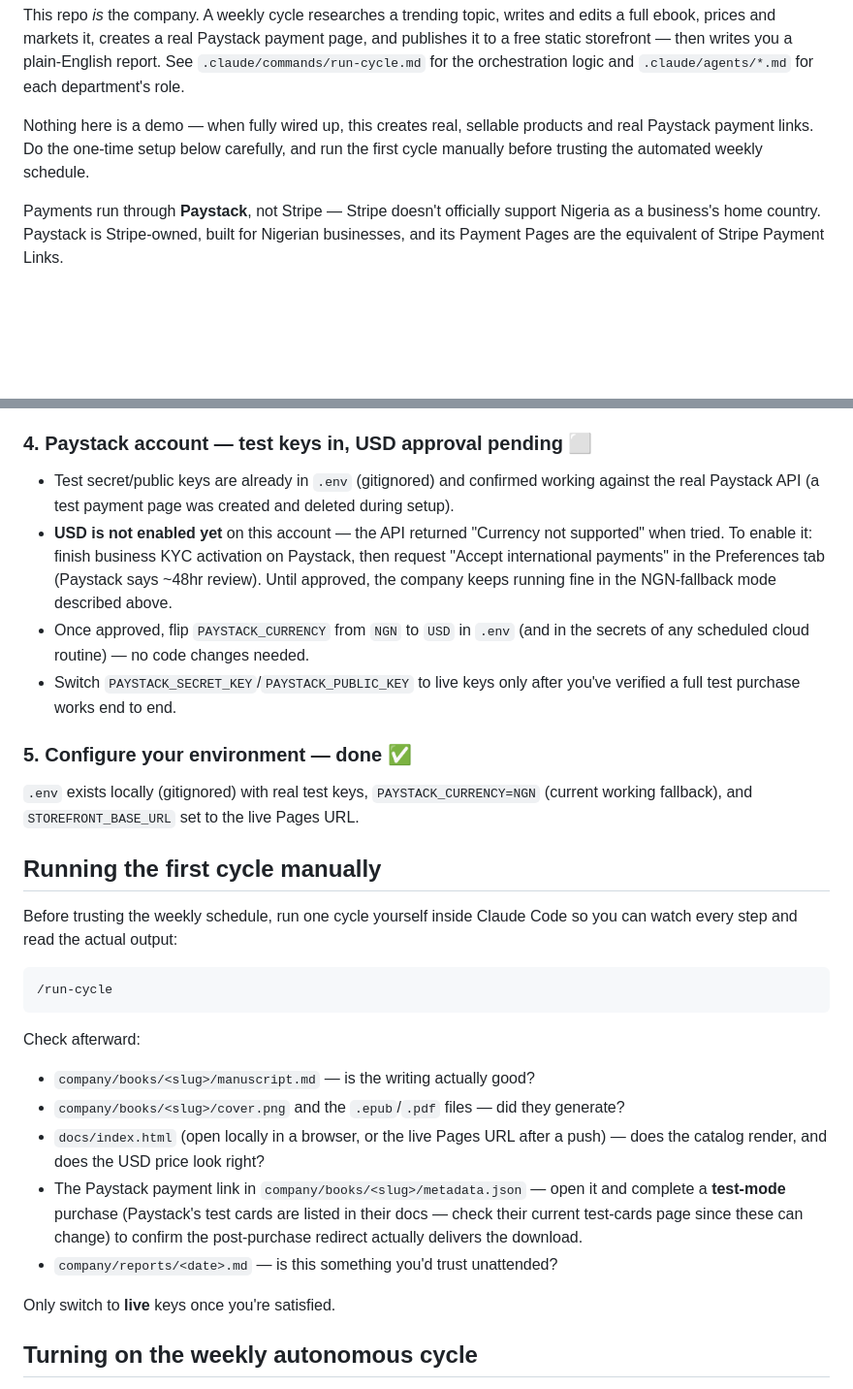
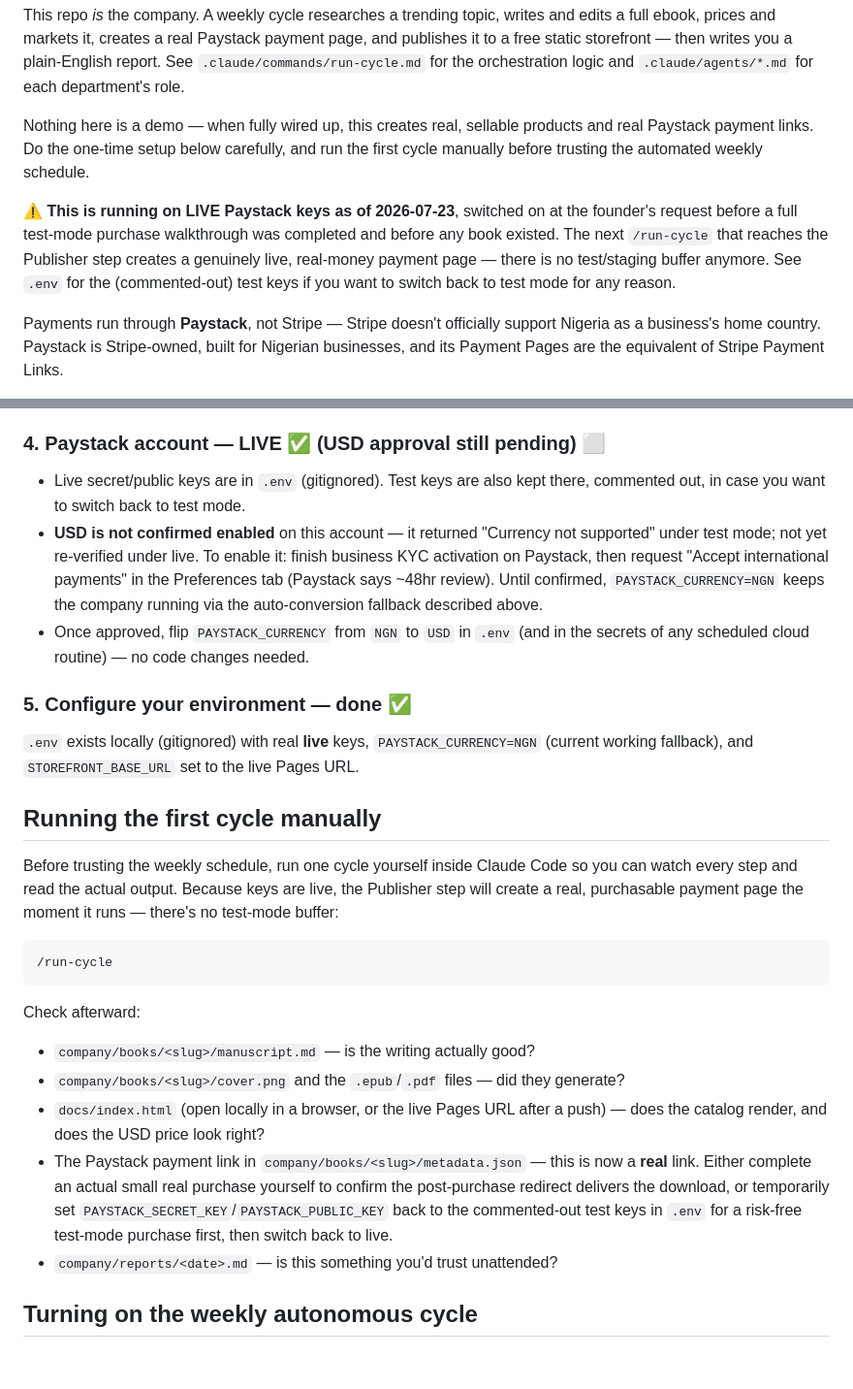
Before and after one commit to koladeoruku/ai-ebook-company, a Markdown page: README.md, 2 parts joined by grey strips. Shown at 97% size. GitHub-like rendering; blank space fills up the shorter version.

Commit message:
Document switch to live Paystack keys
Founder switched from test to live keys before a full test-mode purchase
walkthrough and before any book existed. README now flags this clearly:
the next /run-cycle that reaches the Publisher step creates a real,
purchasable payment page. No code changes -- .env (gitignored) holds the
actual keys and is untouched by this commit.

Co-Authored-By: Claude Sonnet 5 <noreply@anthropic.com>

````diff
--- a/README.md
+++ b/README.md
@@ -9,6 +9,13 @@ See `.claude/commands/run-cycle.md` for the orchestration logic and
 Nothing here is a demo — when fully wired up, this creates real, sellable products
 and real Paystack payment links. Do the one-time setup below carefully, and run the
 first cycle manually before trusting the automated weekly schedule.
+
+**⚠️ This is running on LIVE Paystack keys as of 2026-07-23**, switched on at the
+founder's request before a full test-mode purchase walkthrough was completed and
+before any book existed. The next `/run-cycle` that reaches the Publisher step
+creates a genuinely live, real-money payment page — there is no test/staging
+buffer anymore. See `.env` for the (commented-out) test keys if you want to
+switch back to test mode for any reason.
 
 Payments run through **Paystack**, not Stripe — Stripe doesn't officially support
 Nigeria as a business's home country. Paystack is Stripe-owned, built for Nigerian
@@ -54,30 +61,30 @@ Installed via `pip install -r requirements.txt` (`requests`, `Pillow`).
   a branch — that's why the storefront lives at `docs/`, not `storefront/`)
 - Live storefront URL: **https://koladeoruku.github.io/ai-ebook-company/**
 
-### 4. Paystack account — test keys in, USD approval pending ⬜
+### 4. Paystack account — LIVE ✅ (USD approval still pending) ⬜
 
-- Test secret/public keys are already in `.env` (gitignored) and confirmed working
-  against the real Paystack API (a test payment page was created and deleted
-  during setup).
-- **USD is not enabled yet** on this account — the API returned "Currency not
-  supported" when tried. To enable it: finish business KYC activation on
-  Paystack, then request "Accept international payments" in the Preferences
-  tab (Paystack says ~48hr review). Until approved, the company keeps running
-  fine in the NGN-fallback mode described above.
+- Live secret/public keys are in `.env` (gitignored). Test keys are also kept
+  there, commented out, in case you want to switch back to test mode.
+- **USD is not confirmed enabled** on this account — it returned "Currency not
+  supported" under test mode; not yet re-verified under live. To enable it:
+  finish business KYC activation on Paystack, then request "Accept
+  international payments" in the Preferences tab (Paystack says ~48hr
+  review). Until confirmed, `PAYSTACK_CURRENCY=NGN` keeps the company running
+  via the auto-conversion fallback described above.
 - Once approved, flip `PAYSTACK_CURRENCY` from `NGN` to `USD` in `.env` (and in
   the secrets of any scheduled cloud routine) — no code changes needed.
-- Switch `PAYSTACK_SECRET_KEY`/`PAYSTACK_PUBLIC_KEY` to live keys only after
-  you've verified a full test purchase works end to end.
 
 ### 5. Configure your environment — done ✅
 
-`.env` exists locally (gitignored) with real test keys, `PAYSTACK_CURRENCY=NGN`
+`.env` exists locally (gitignored) with real **live** keys, `PAYSTACK_CURRENCY=NGN`
 (current working fallback), and `STOREFRONT_BASE_URL` set to the live Pages URL.
 
 ## Running the first cycle manually
 
 Before trusting the weekly schedule, run one cycle yourself inside Claude Code so
-you can watch every step and read the actual output:
+you can watch every step and read the actual output. Because keys are live, the
+Publisher step will create a real, purchasable payment page the moment it runs —
+there's no test-mode buffer:
 
 ```
 /run-cycle
@@ -88,13 +95,12 @@ Check afterward:
 - `company/books/<slug>/cover.png` and the `.epub`/`.pdf` files — did they generate?
 - `docs/index.html` (open locally in a browser, or the live Pages URL after a push)
   — does the catalog render, and does the USD price look right?
-- The Paystack payment link in `company/books/<slug>/metadata.json` — open it and
-  complete a **test-mode** purchase (Paystack's test cards are listed in their docs
-  — check their current test-cards page since these can change) to confirm the
-  post-purchase redirect actually delivers the download.
+- The Paystack payment link in `company/books/<slug>/metadata.json` — this is now
+  a **real** link. Either complete an actual small real purchase yourself to
+  confirm the post-purchase redirect delivers the download, or temporarily set
+  `PAYSTACK_SECRET_KEY`/`PAYSTACK_PUBLIC_KEY` back to the commented-out test keys
+  in `.env` for a risk-free test-mode purchase first, then switch back to live.
 - `company/reports/<date>.md` — is this something you'd trust unattended?
-
-Only switch to **live** keys once you're satisfied.
 
 ## Turning on the weekly autonomous cycle
 
````
